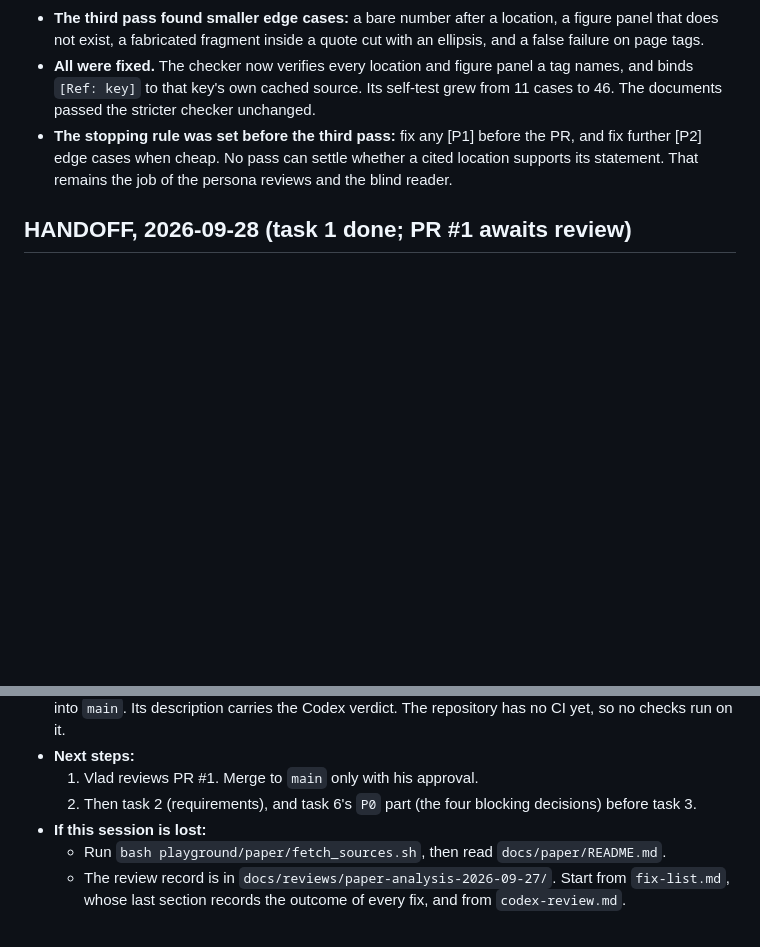
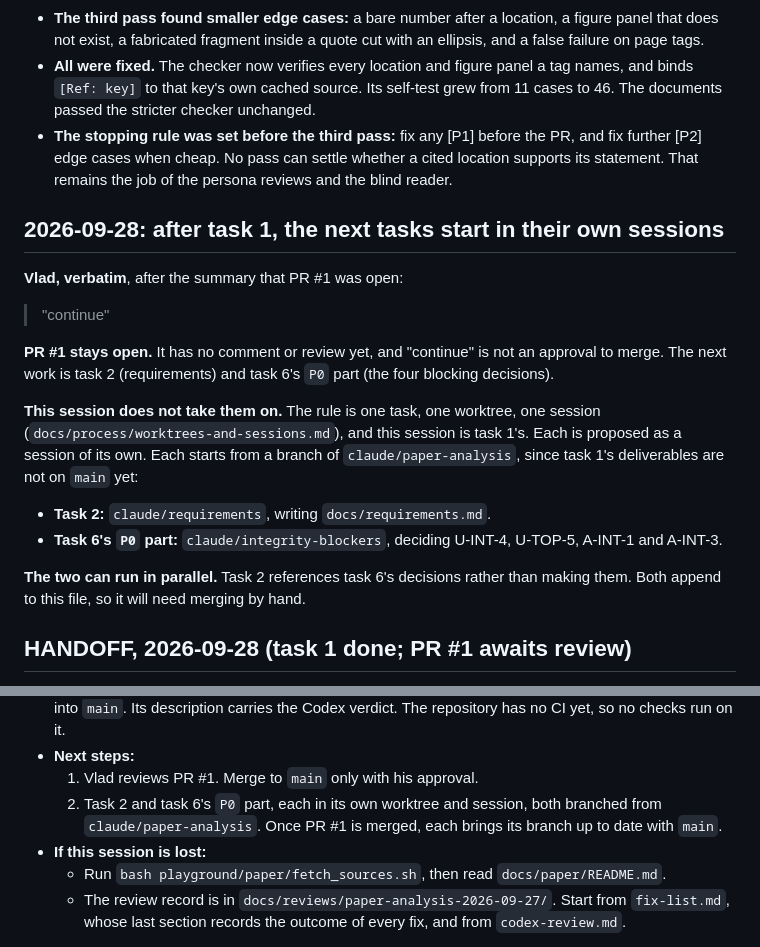
Before and after one commit to smirnovlad/GoogleScientistTwo, a Markdown page: DEVELOPMENT_PROCESS.md, 2 parts joined by grey strips. GitHub-like rendering; blank space fills up the shorter version.

Commit message:
Record the instruction to continue, and start the next tasks in their own sessions
Task 2 and task 6's blocking decisions each get a worktree and a session of their own, branched from claude/paper-analysis while PR #1 is unmerged. PR #1 stays open for review.

```diff
--- a/DEVELOPMENT_PROCESS.md
+++ b/DEVELOPMENT_PROCESS.md
@@ -256,6 +256,26 @@ four reports are kept verbatim as `closure-*.md`.
   further [P2] edge cases when cheap. No pass can settle whether a cited location supports its
   statement. That remains the job of the persona reviews and the blind reader.
 
+## 2026-09-28: after task 1, the next tasks start in their own sessions
+
+**Vlad, verbatim**, after the summary that PR #1 was open:
+
+> "continue"
+
+**PR #1 stays open.** It has no comment or review yet, and "continue" is not an approval to merge.
+The next work is task 2 (requirements) and task 6's `P0` part (the four blocking decisions).
+
+**This session does not take them on.** The rule is one task, one worktree, one session
+(`docs/process/worktrees-and-sessions.md`), and this session is task 1's. Each is proposed as a
+session of its own. Each starts from a branch of `claude/paper-analysis`, since task 1's
+deliverables are not on `main` yet:
+- **Task 2:** `claude/requirements`, writing `docs/requirements.md`.
+- **Task 6's `P0` part:** `claude/integrity-blockers`, deciding U-INT-4, U-TOP-5, A-INT-1 and
+  A-INT-3.
+
+**The two can run in parallel.** Task 2 references task 6's decisions rather than making them.
+Both append to this file, so it will need merging by hand.
+
 ## HANDOFF, 2026-09-28 (task 1 done; PR #1 awaits review)
 
 - **Done and pushed** on `claude/paper-analysis`:
@@ -271,8 +291,9 @@ four reports are kept verbatim as `closure-*.md`.
   checks run on it.
 - **Next steps:**
   1. Vlad reviews PR #1. Merge to `main` only with his approval.
-  2. Then task 2 (requirements), and task 6's `P0` part (the four blocking decisions) before
-     task 3.
+  2. Task 2 and task 6's `P0` part, each in its own worktree and session, both branched from
+     `claude/paper-analysis`. Once PR #1 is merged, each brings its branch up to date with
+     `main`.
 - **If this session is lost:**
   - Run `bash playground/paper/fetch_sources.sh`, then read `docs/paper/README.md`.
   - The review record is in `docs/reviews/paper-analysis-2026-09-27/`. Start from `fix-list.md`,
```
